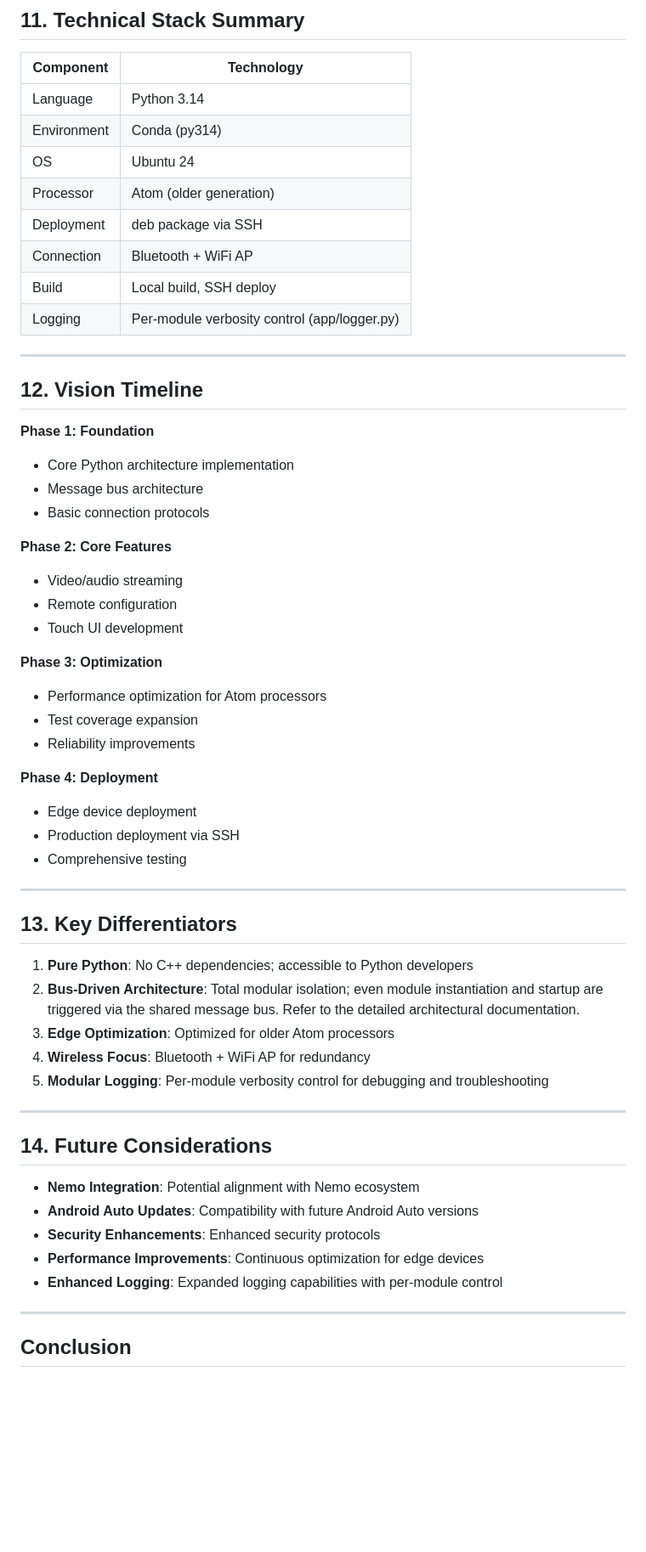
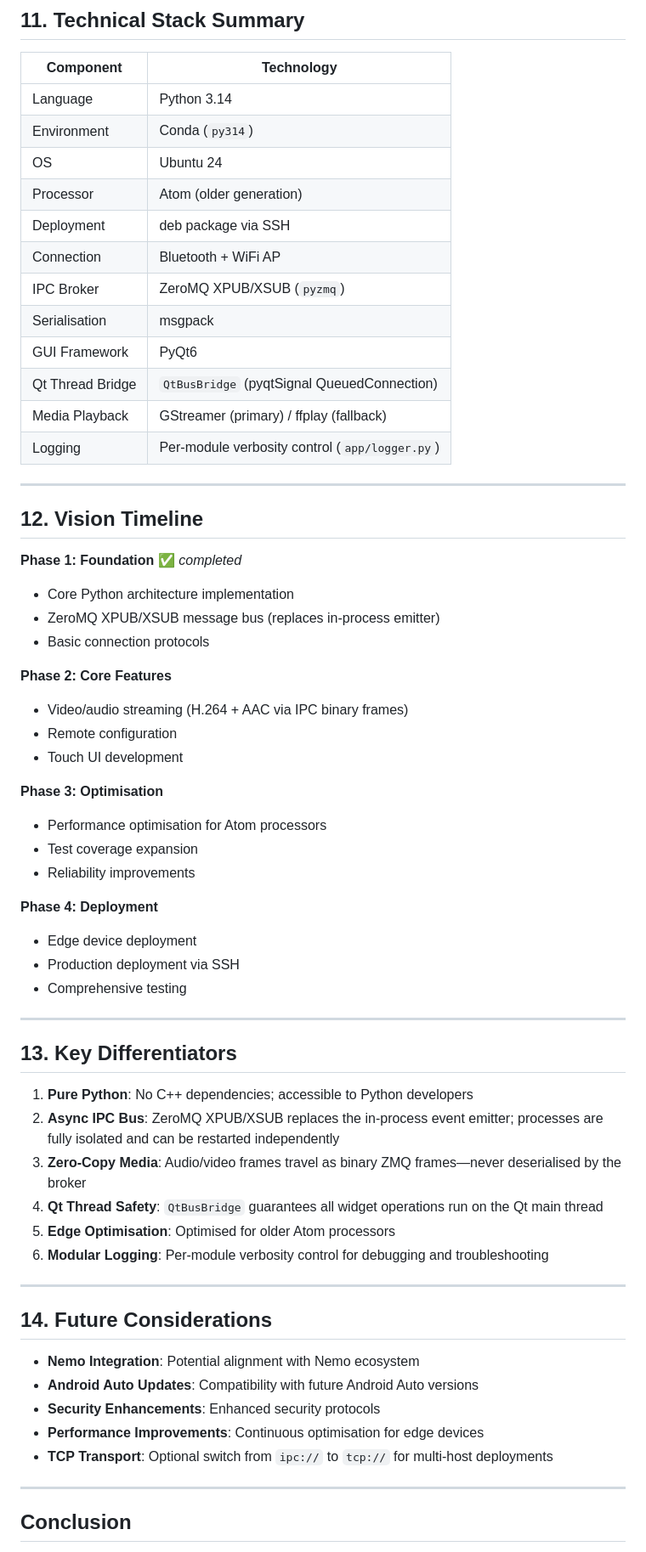
Before and after one commit to nemocrk/NemoHeadUnit-Wireless, a Markdown page: docs/project-vision.md, the part around one of its changes. Shown at 85% size. GitHub-like rendering; blank space fills up the shorter version.

```diff
--- a/docs/project-vision.md
+++ b/docs/project-vision.md
@@ -184,30 +240,34 @@ The primary purpose of NemoHeadUnit-Wireless is to emulate an Android Auto head
 | Component | Technology |
 |-----------|------------|
 | Language | Python 3.14 |
-| Environment | Conda (py314) |
+| Environment | Conda (`py314`) |
 | OS | Ubuntu 24 |
 | Processor | Atom (older generation) |
 | Deployment | deb package via SSH |
 | Connection | Bluetooth + WiFi AP |
-| Build | Local build, SSH deploy |
-| Logging | Per-module verbosity control (app/logger.py) |
+| IPC Broker | ZeroMQ XPUB/XSUB (`pyzmq`) |
+| Serialisation | msgpack |
+| GUI Framework | PyQt6 |
+| Qt Thread Bridge | `QtBusBridge` (pyqtSignal QueuedConnection) |
+| Media Playback | GStreamer (primary) / ffplay (fallback) |
+| Logging | Per-module verbosity control (`app/logger.py`) |
 
 ---
 
 ## 12. Vision Timeline
 
-**Phase 1: Foundation**
+**Phase 1: Foundation** ✅ *completed*
 - Core Python architecture implementation
-- Message bus architecture
+- ZeroMQ XPUB/XSUB message bus (replaces in-process emitter)
 - Basic connection protocols
 
 **Phase 2: Core Features**
-- Video/audio streaming
+- Video/audio streaming (H.264 + AAC via IPC binary frames)
 - Remote configuration
 - Touch UI development
 
-**Phase 3: Optimization**
-- Performance optimization for Atom processors
+**Phase 3: Optimisation**
+- Performance optimisation for Atom processors
 - Test coverage expansion
 - Reliability improvements
 
@@ -221,10 +281,11 @@ The primary purpose of NemoHeadUnit-Wireless is to emulate an Android Auto head
 ## 13. Key Differentiators
 
 1. **Pure Python**: No C++ dependencies; accessible to Python developers
-2. **Bus-Driven Architecture**: Total modular isolation; even module instantiation and startup are triggered via the shared message bus. Refer to the detailed architectural documentation.
-3. **Edge Optimization**: Optimized for older Atom processors
-4. **Wireless Focus**: Bluetooth + WiFi AP for redundancy
-5. **Modular Logging**: Per-module verbosity control for debugging and troubleshooting
+2. **Async IPC Bus**: ZeroMQ XPUB/XSUB replaces the in-process event emitter; processes are fully isolated and can be restarted independently
+3. **Zero-Copy Media**: Audio/video frames travel as binary ZMQ frames—never deserialised by the broker
+4. **Qt Thread Safety**: `QtBusBridge` guarantees all widget operations run on the Qt main thread
+5. **Edge Optimisation**: Optimised for older Atom processors
+6. **Modular Logging**: Per-module verbosity control for debugging and troubleshooting
 
 ---
 
@@ -233,8 +294,8 @@ The primary purpose of NemoHeadUnit-Wireless is to emulate an Android Auto head
 - **Nemo Integration**: Potential alignment with Nemo ecosystem
 - **Android Auto Updates**: Compatibility with future Android Auto versions
 - **Security Enhancements**: Enhanced security protocols
-- **Performance Improvements**: Continuous optimization for edge devices
-- **Enhanced Logging**: Expanded logging capabilities with per-module control
+- **Performance Improvements**: Continuous optimisation for edge devices
+- **TCP Transport**: Optional switch from `ipc://` to `tcp://` for multi-host deployments
 
 ---
 
```
Also changed, not shown: other parts of docs/project-vision.md (+84 -28 lines).
